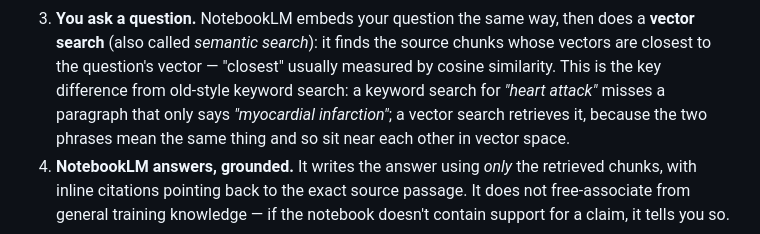
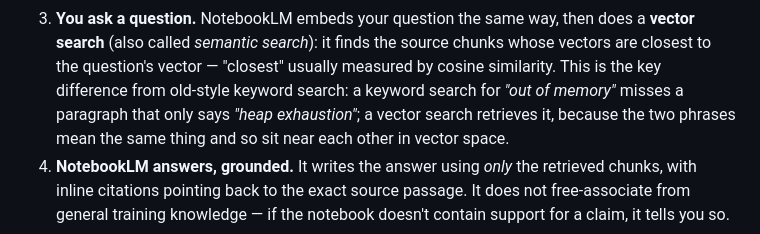
Before and after one commit to jhcontext/paper-skills, a Markdown page: README.md, the part around the change. Drawn GitHub-style.

Commit message:
Use a CS example (out of memory / heap exhaustion) for the vector-search explanation

```diff
--- a/README.md
+++ b/README.md
@@ -65,8 +65,8 @@ assistant. The mental model:
    does a **vector search** (also called *semantic search*): it finds the source
    chunks whose vectors are closest to the question's vector — "closest" usually
    measured by cosine similarity. This is the key difference from old-style
-   keyword search: a keyword search for *"heart attack"* misses a paragraph that
-   only says *"myocardial infarction"*; a vector search retrieves it, because the
+   keyword search: a keyword search for *"out of memory"* misses a paragraph
+   that only says *"heap exhaustion"*; a vector search retrieves it, because the
    two phrases mean the same thing and so sit near each other in vector space.
 4. **NotebookLM answers, grounded.** It writes the answer using *only* the
    retrieved chunks, with inline citations pointing back to the exact source
```
